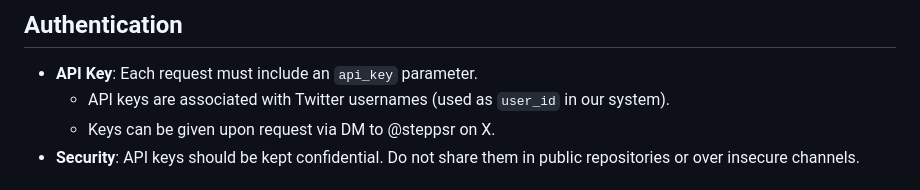
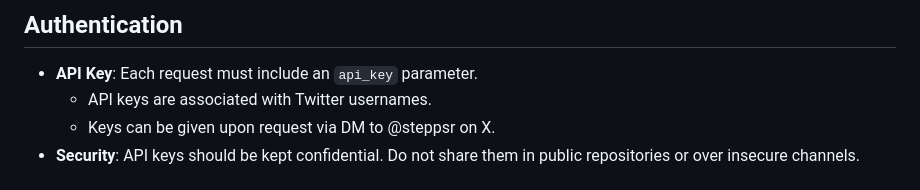
Before and after one commit to steppsr/offerco.de, a Markdown page: api/v1/README.md, the part around the change. Drawn GitHub-style.

Commit message:
README correction

```diff
--- a/api/v1/README.md
+++ b/api/v1/README.md
@@ -39,7 +39,7 @@ This API provides two endpoints for managing offer codes and associated shortcod
 
 ## Authentication
 - **API Key**: Each request must include an `api_key` parameter.
-  - API keys are associated with Twitter usernames (used as `user_id` in our system).
+  - API keys are associated with Twitter usernames.
   - Keys can be given upon request via DM to @steppsr on X.
 - **Security**: API keys should be kept confidential. Do not share them in public repositories or over insecure channels.
 
```
